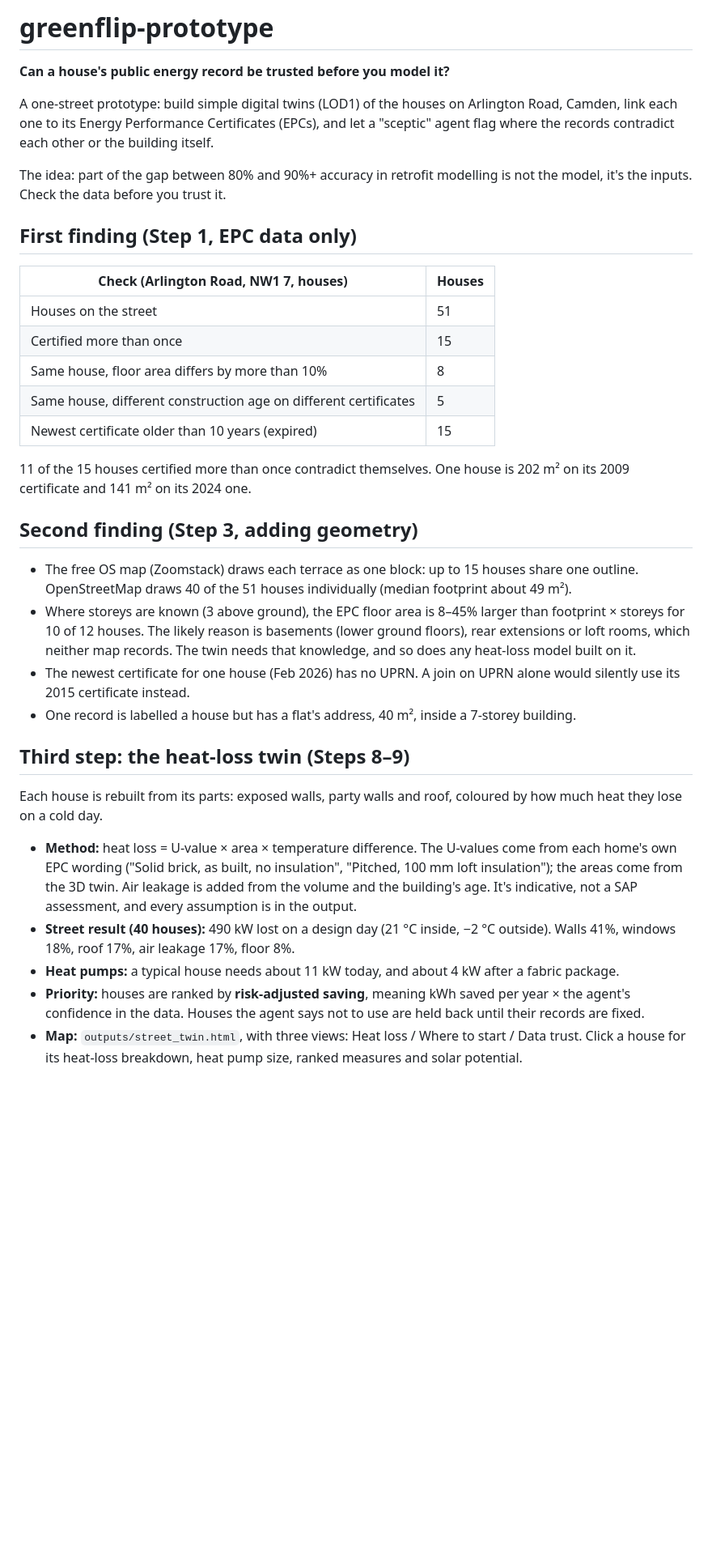
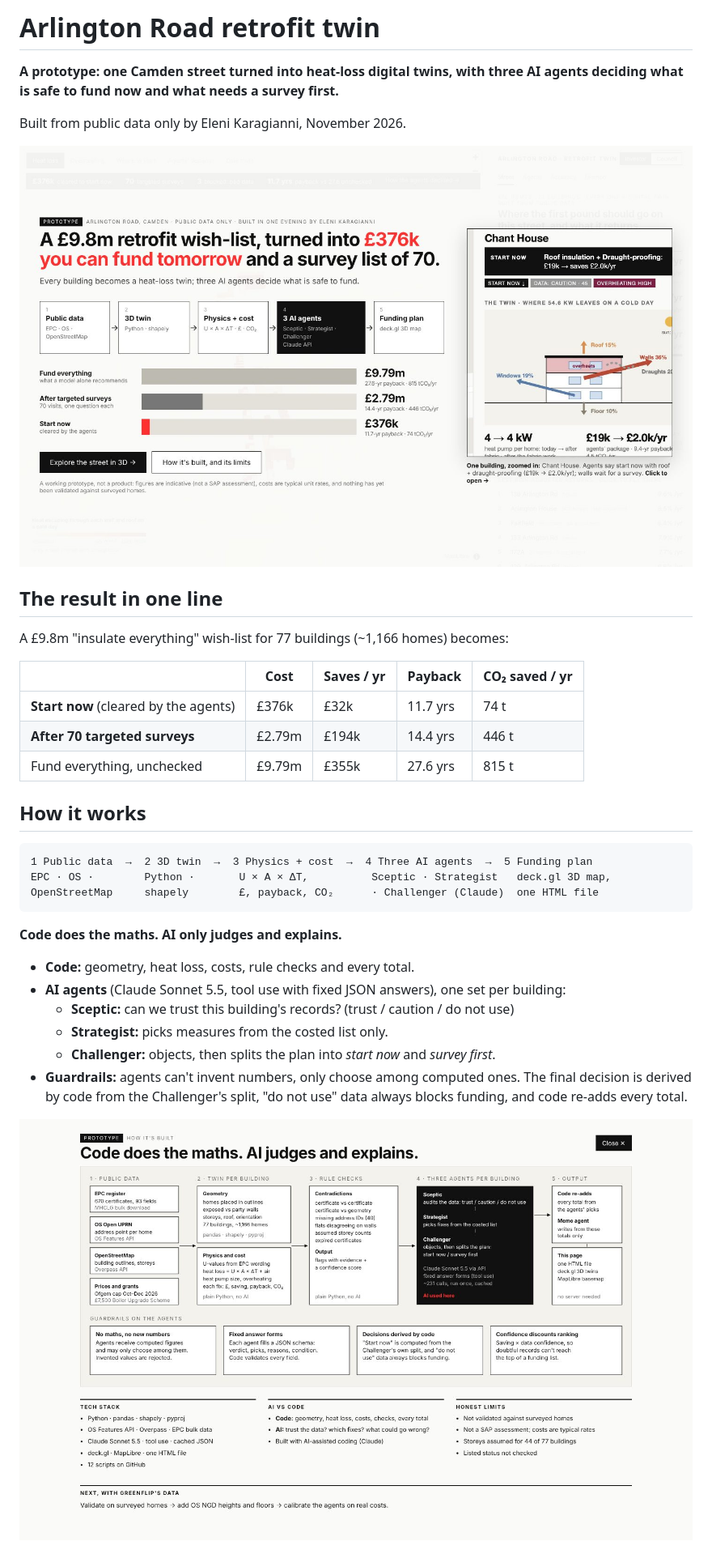
Before and after one commit to elenikaragianniarch-lab/greenflip-prototype, a Markdown page: README.md, the part around one of its changes. Shown at 81% size. Drawn GitHub-style; pictures changed too: docs/demo_hero.jpg (added), docs/how_built.jpg (added); blank space fills up the shorter version.

Commit message:
README: full write-up of the prototype, screenshots, script links
Co-Authored-By: Claude Opus 5.5 <noreply@anthropic.com>
Claude-Session: https://claude.ai/code/session_01CpfEjbfVLwroBSz3gkpvcG

````diff
--- a/README.md
+++ b/README.md
@@ -1,37 +1,37 @@
-# greenflip-prototype
+# Arlington Road retrofit twin
 
-**Can a house's public energy record be trusted before you model it?**
+**A prototype: one Camden street turned into heat-loss digital twins, with three AI agents deciding what is safe to fund now and what needs a survey first.**
 
-A one-street prototype: build simple digital twins (LOD1) of the houses on Arlington Road, Camden, link each one to its Energy Performance Certificates (EPCs), and let a "sceptic" agent flag where the records contradict each other or the building itself.
+Built from public data only by Eleni Karagianni, November 2026.
 
-The idea: part of the gap between 80% and 90%+ accuracy in retrofit modelling is not the model, it's the inputs. Check the data before you trust it.
+![Opening screen of the demo](docs/demo_hero.jpg)
 
-## First finding (Step 1, EPC data only)
+## The result in one line
 
-| Check (Arlington Road, NW1 7, houses) | Houses |
-| --- | --- |
-| Houses on the street | 51 |
-| Certified more than once | 15 |
-| Same house, floor area differs by more than 10% | 8 |
-| Same house, different construction age on different certificates | 5 |
-| Newest certificate older than 10 years (expired) | 15 |
+A £9.8m "insulate everything" wish-list for 77 buildings (~1,166 homes) becomes:
 
-11 of the 15 houses certified more than once contradict themselves. One house is 202 m² on its 2009 certificate and 141 m² on its 2024 one.
+| | Cost | Saves / yr | Payback | CO₂ saved / yr |
+|---|---|---|---|---|
+| **Start now** (cleared by the agents) | £376k | £32k | 11.7 yrs | 74 t |
+| **After 70 targeted surveys** | £2.79m | £194k | 14.4 yrs | 446 t |
+| Fund everything, unchecked | £9.79m | £355k | 27.6 yrs | 815 t |
 
-## Second finding (Step 3, adding geometry)
+## How it works
 
-- The free OS map (Zoomstack) draws each terrace as one block: up to 15 houses share one outline. OpenStreetMap draws 40 of the 51 houses individually (median footprint about 49 m²).
-- Where storeys are known (3 above ground), the EPC floor area is 8–45% larger than footprint × storeys for 10 of 12 houses. The likely reason is basements (lower ground floors), rear extensions or loft rooms, which neither map records. The twin needs that knowledge, and so does any heat-loss model built on it.
-- The newest certificate for one house (Feb 2026) has no UPRN. A join on UPRN alone would silently use its 2015 certificate instead.
-- One record is labelled a house but has a flat's address, 40 m², inside a 7-storey building.
+```
+1 Public data  →  2 3D twin  →  3 Physics + cost  →  4 Three AI agents  →  5 Funding plan
+EPC · OS ·        Python ·       U × A × ΔT,          Sceptic · Strategist   deck.gl 3D map,
+OpenStreetMap     shapely        £, payback, CO₂      · Challenger (Claude)  one HTML file
+```
 
-## Third step: the heat-loss twin (Steps 8–9)
+**Code does the maths. AI only judges and explains.**
 
-Each house is rebuilt from its parts: exposed walls, party walls and roof, coloured by how much heat they lose on a cold day.
+- **Code:** geometry, heat loss, costs, rule checks and every total.
+- **AI agents** (Claude Sonnet 5.5, tool use with fixed JSON answers), one set per building:
+  - **Sceptic:** can we trust this building's records? (trust / caution / do not use)
+  - **Strategist:** picks measures from the costed list only.
+  - **Challenger:** objects, then splits the plan into *start now* and *survey first*.
+- **Guardrails:** agents can't invent numbers, only choose among computed ones. The final decision is derived by code from the Challenger's split, "do not use" data always blocks funding, and code re-adds every total.
 
-- **Method:** heat loss = U-value × area × temperature difference. The U-values come from each home's own EPC wording ("Solid brick, as built, no insulation", "Pitched, 100 mm loft insulation"); the areas come from the 3D twin. Air leakage is added from the volume and the building's age. It's indicative, not a SAP assessment, and every assumption is in the output.
-- **Street result (40 houses):** 490 kW lost on a design day (21 °C inside, −2 °C outside). Walls 41%, windows 18%, roof 17%, air leakage 17%, floor 8%.
-- **Heat pumps:** a typical house needs about 11 kW today, and about 4 kW after a fabric package.
-- **Priority:** houses are ranked by **risk-adjusted saving**, meaning kWh saved per year × the agent's confidence in the data. Houses the agent says not to use are held back until their records are fixed.
-- **Map:** `outputs/street_twin.html`, with three views: Heat loss / Where to start / Data trust. Click a house for its heat-loss breakdown, heat pump size, ranked measures and solar potential.
+![How it's built](docs/how_built.jpg)
 
````
Also changed, not shown: other parts of README.md (+41 -18 lines).
